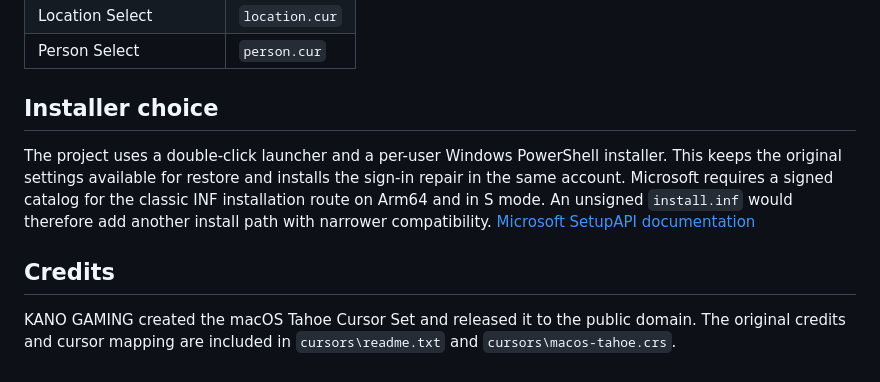
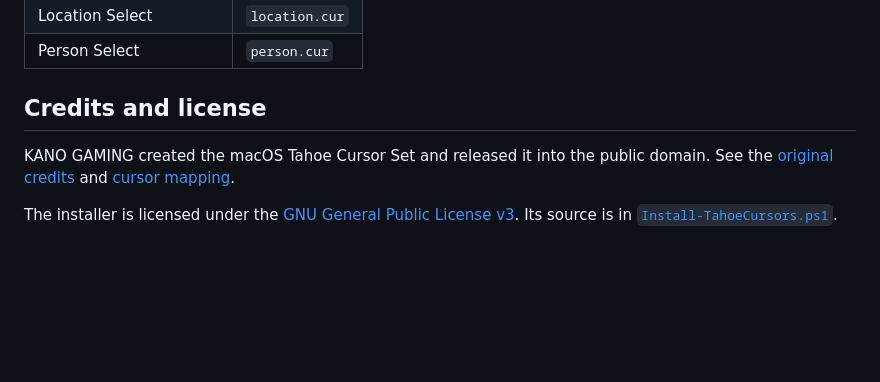
Before and after one commit to Squiggleshock/mactahoe-cursors-installer, a Markdown page: README.md, the part around one of its changes. GitHub-like rendering; blank space fills up the shorter version.

```diff
--- a/README.md
+++ b/README.md
@@ -40,10 +65,8 @@ Move the bundled `cursors` folder to a permanent location in your profile. In **
 | Location Select | `location.cur` |
 | Person Select | `person.cur` |
 
-## Installer choice
+## Credits and license
 
-The project uses a double-click launcher and a per-user Windows PowerShell installer. This keeps the original settings available for restore and installs the sign-in repair in the same account. Microsoft requires a signed catalog for the classic INF installation route on Arm64 and in S mode. An unsigned `install.inf` would therefore add another install path with narrower compatibility. [Microsoft SetupAPI documentation](https://learn.microsoft.com/en-us/windows/win32/api/setupapi/nf-setupapi-installhinfsectiona)
+KANO GAMING created the macOS Tahoe Cursor Set and released it into the public domain. See the [original credits](cursors/readme.txt) and [cursor mapping](cursors/macos-tahoe.crs).
 
-## Credits
-
-KANO GAMING created the macOS Tahoe Cursor Set and released it to the public domain. The original credits and cursor mapping are included in `cursors\readme.txt` and `cursors\macos-tahoe.crs`.
+The installer is licensed under the [GNU General Public License v3](LICENSE). Its source is in [`Install-TahoeCursors.ps1`](Install-TahoeCursors.ps1).
```
Also changed, not shown: other parts of README.md (+38 -13 lines), docs/images/busy.gif (added), docs/images/cursor-gallery.png (added), docs/images/working-in-background.gif (added).
